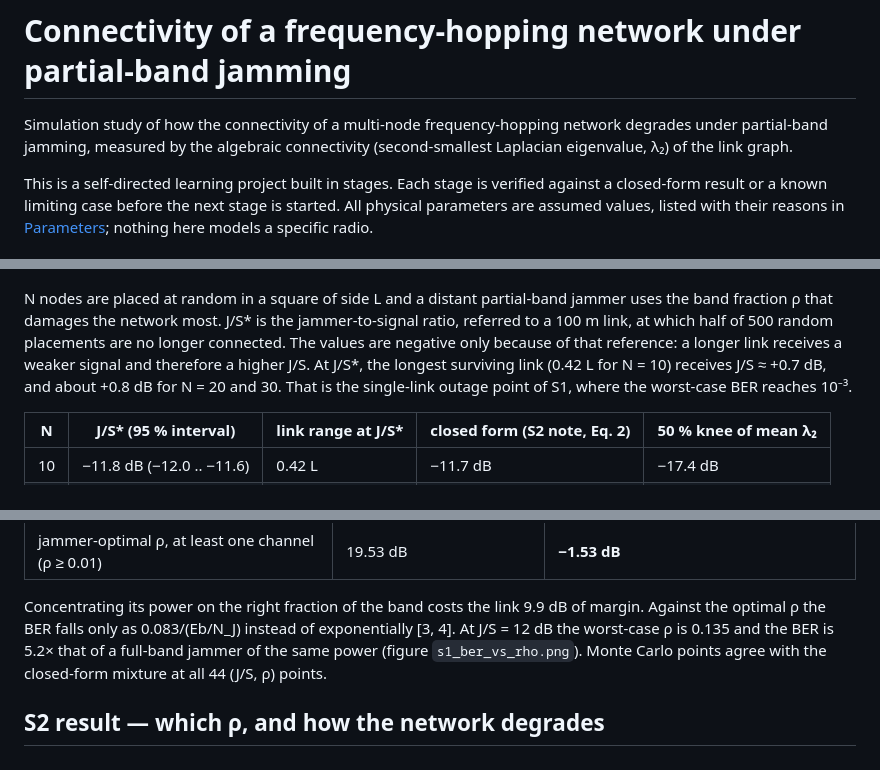
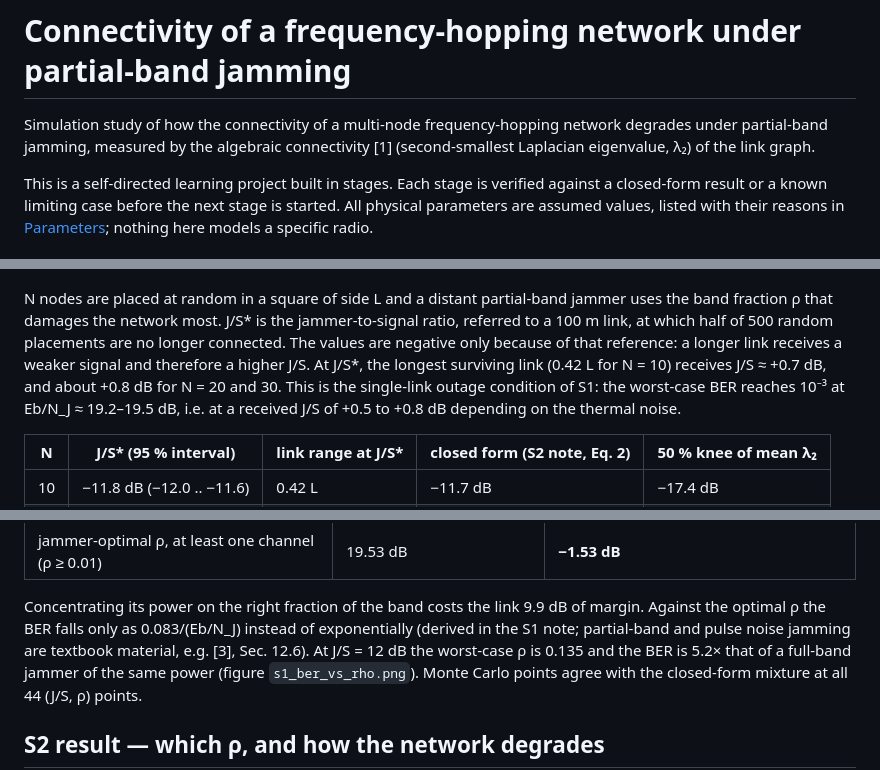
Before and after one commit to changyoung-ham/fh-network-jamming-sim, a Markdown page: README.md, 3 parts joined by grey strips. Rendered like a GitHub page.

```diff
--- a/README.md
+++ b/README.md
@@ -2,7 +2,7 @@
 
 Simulation study of how the connectivity of a multi-node frequency-hopping
 network degrades under partial-band jamming, measured by the algebraic
-connectivity (second-smallest Laplacian eigenvalue, λ₂) of the link graph.
+connectivity [1] (second-smallest Laplacian eigenvalue, λ₂) of the link graph.
 
 This is a self-directed learning project built in stages. Each stage is
 verified against a closed-form result or a known limiting case before the next
@@ -19,8 +19,9 @@ jammer-to-signal ratio, referred to a 100 m link, at which half of 500 random
 placements are no longer connected. The values are negative only because of
 that reference: a longer link receives a weaker signal and therefore a higher
 J/S. At J/S\*, the longest surviving link (0.42 L for N = 10) receives
-J/S ≈ +0.7 dB, and about +0.8 dB for N = 20 and 30. That is the single-link
-outage point of S1, where the worst-case BER reaches 10⁻³.
+J/S ≈ +0.7 dB, and about +0.8 dB for N = 20 and 30. This is the single-link
+outage condition of S1: the worst-case BER reaches 10⁻³ at Eb/N_J ≈ 19.2–19.5 dB,
+i.e. at a received J/S of +0.5 to +0.8 dB depending on the thermal noise.
 
 | N | J/S\* (95 % interval) | link range at J/S\* | closed form (S2 note, Eq. 2) | 50 % knee of mean λ₂ |
 |---|---|---|---|---|
@@ -129,7 +131,8 @@ With N_CH = 100 hop channels (processing gain 20 dB) and thermal Eb/N0 = 10 dB:
 
 Concentrating its power on the right fraction of the band costs the link 9.9 dB
 of margin. Against the optimal ρ the BER falls only as 0.083/(Eb/N_J) instead
-of exponentially [3, 4]. At J/S = 12 dB the worst-case ρ is 0.135 and the BER is
+of exponentially (derived in the S1 note; partial-band and pulse noise jamming
+are textbook material, e.g. [3], Sec. 12.6). At J/S = 12 dB the worst-case ρ is 0.135 and the BER is
 5.2× that of a full-band jammer of the same power (figure
 `s1_ber_vs_rho.png`). Monte Carlo points agree with the closed-form mixture at
 all 44 (J/S, ρ) points.
```
Also changed, not shown: other parts of README.md (+20 -14 lines).
